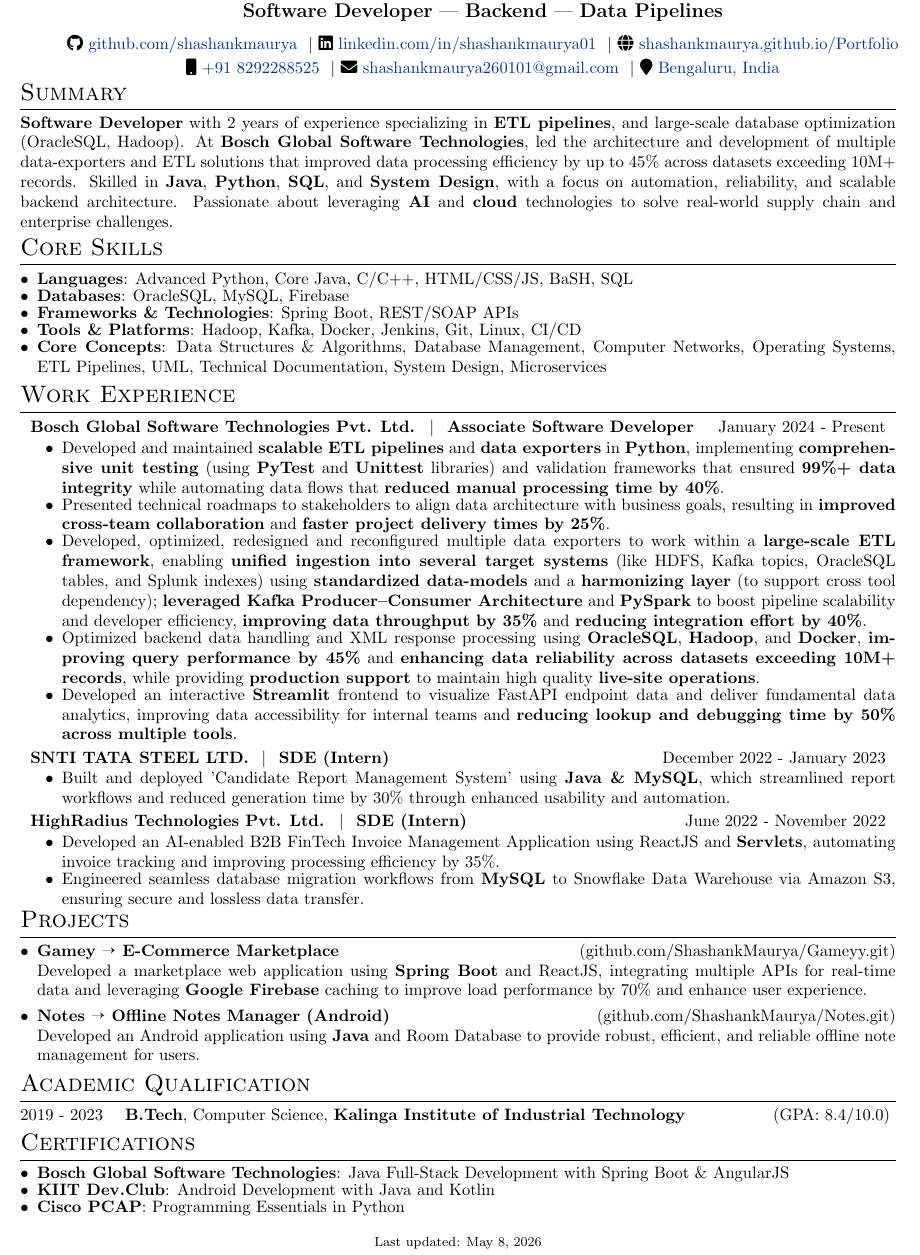
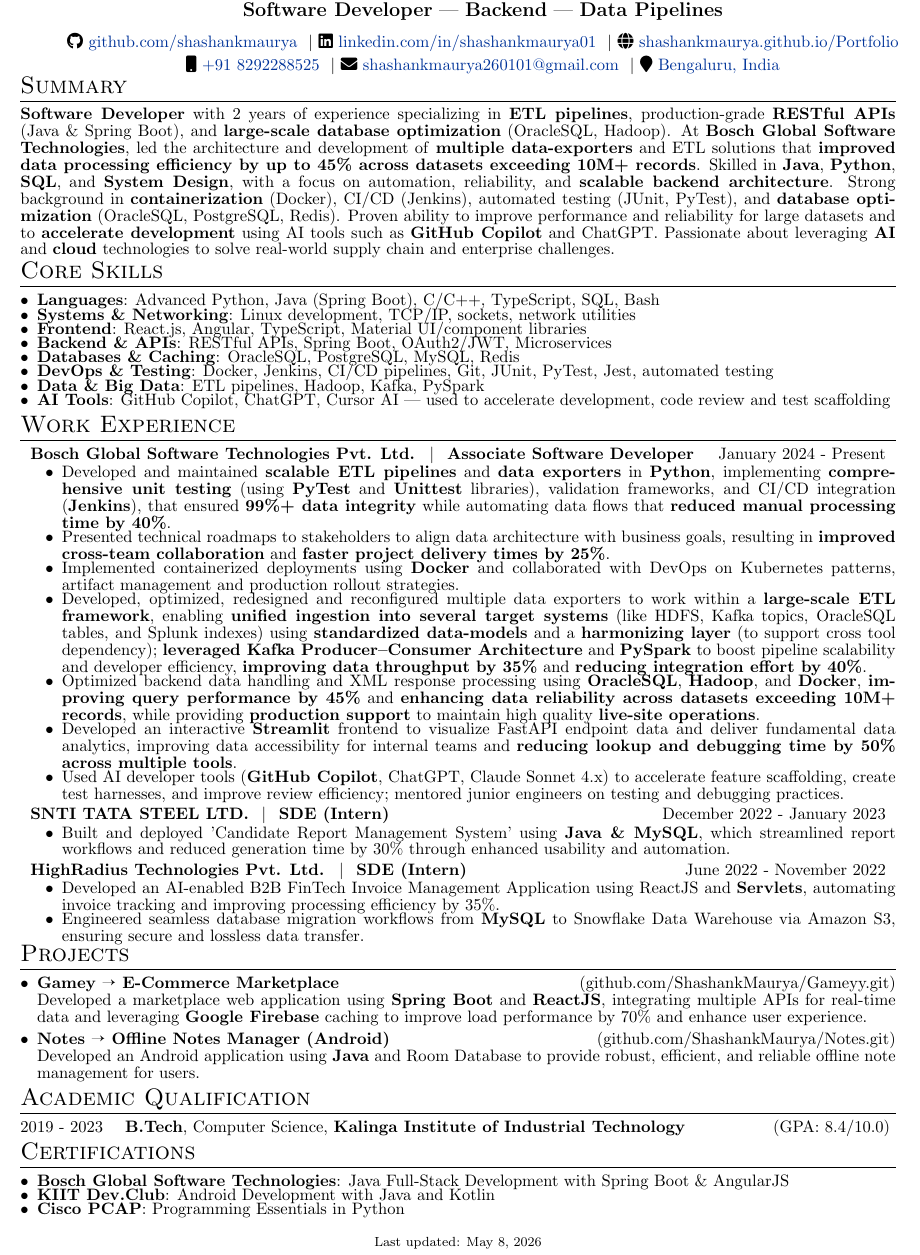
Before and after one commit to ShashankMaurya/Resume, a LaTeX document (index.tex): part of the page, cut so that both start at the same text. Compiled offline with pdfLaTeX.

Commit message:
init commit

```diff
--- a/index.tex
+++ b/index.tex
@@ -13,8 +13,8 @@
 % padding after each itemize environment
 \setlist[itemize]{after=\vspace{-5pt}}
 \usepackage{pifont}
-% \usepackage{setspace}
-% \setstretch{0.85} % for a custom line space
+\usepackage{setspace}
+\setstretch{0.85} % for a custom line space
 
 
 %other packages for formatting
@@ -96,18 +96,21 @@
 %	Summary
 %----------------------------------------------------------------------------------------
 \section{Summary}
-\noindent\textbf{Software Developer} with 2 years of experience specializing in \textbf{ETL pipelines}, and large-scale database optimization (OracleSQL, Hadoop). At \textbf{Bosch Global Software Technologies}, led the architecture and development of multiple data-exporters and ETL solutions that improved data processing efficiency by up to 45\% across datasets exceeding 10M+ records. Skilled in \textbf{Java}, \textbf{Python}, \textbf{SQL}, and \textbf{System Design}, with a focus on automation, reliability, and scalable backend architecture. Passionate about leveraging \textbf{AI} and \textbf{cloud} technologies to solve real-world supply chain and enterprise challenges.
+\noindent\textbf{Software Developer} with 2 years of experience specializing in \textbf{ETL pipelines}, production-grade \textbf{RESTful APIs} (Java \& Spring Boot), and \textbf{large-scale database optimization} (OracleSQL, Hadoop). At \textbf{Bosch Global Software Technologies}, led the architecture and development of \textbf{multiple data-exporters} and ETL solutions that \textbf{improved data processing efficiency by up to 45\% across datasets exceeding 10M+ records}. Skilled in \textbf{Java}, \textbf{Python}, \textbf{SQL}, and \textbf{System Design}, with a focus on automation, reliability, and \textbf{scalable backend architecture}. Strong background in \textbf{containerization} (Docker), CI/CD (Jenkins), automated testing (JUnit, PyTest), and \textbf{database optimization} (OracleSQL, PostgreSQL, Redis). Proven ability to improve performance and reliability for large datasets and to \textbf{accelerate development} using AI tools such as \textbf{GitHub Copilot} and ChatGPT. Passionate about leveraging \textbf{AI} and \textbf{cloud} technologies to solve real-world supply chain and enterprise challenges.
 
 %----------------------------------------------------------------------------------------
 %	SKILLS
 %----------------------------------------------------------------------------------------
 \section{Core Skills}
 \begin{itemize}[leftmargin=*, itemsep=-5pt]
-    \item \textbf{Languages}: Advanced Python, Core Java, C/C++, HTML/CSS/JS, BaSH, SQL
-    \item \textbf{Databases}: OracleSQL, MySQL, Firebase
-    \item \textbf{Frameworks \& Technologies}: Spring Boot, REST/SOAP APIs
-    \item \textbf{Tools \& Platforms}: Hadoop, Kafka, Docker, Jenkins, Git, Linux, CI/CD
-    \item \textbf{Core Concepts}: Data Structures \& Algorithms, Database Management, Computer Networks, Operating Systems, ETL Pipelines, UML, Technical Documentation, System Design, Microservices
+    \item \textbf{Languages}: Advanced Python, Java (Spring Boot), C/C++, TypeScript, SQL, Bash
+    \item \textbf{Systems \& Networking}: Linux development, TCP/IP, sockets, network utilities
+    \item \textbf{Frontend}: React.js, Angular, TypeScript, Material UI/component libraries
+    \item \textbf{Backend \& APIs}: RESTful APIs, Spring Boot, OAuth2/JWT, Microservices
+    \item \textbf{Databases \& Caching}: OracleSQL, PostgreSQL, MySQL, Redis
+    \item \textbf{DevOps \& Testing}: Docker, Jenkins, CI/CD pipelines, Git, JUnit, PyTest, Jest, automated testing
+    \item \textbf{Data \& Big Data}: ETL pipelines, Hadoop, Kafka, PySpark
+    \item \textbf{AI Tools}: GitHub Copilot, ChatGPT, Cursor AI — used to accelerate development, code review and test scaffolding
 \end{itemize}
 
 %----------------------------------------------------------------------------------------
@@ -117,12 +120,14 @@
 
 \begin{jobshort}{Bosch Global Software Technologies Pvt. Ltd. \ $|$ \ \href{https://drive.google.com/file/d/1hNmzpBB9Um7AT7RnKK6kc4xhsKgf8IDf/view?usp=sharing}{Associate Software Developer}}{January 2024 - Present}
     \begin{itemize}[itemsep=-5pt]
-        \item Developed and maintained \textbf{scalable ETL pipelines} and \textbf{data exporters} in \textbf{Python}, implementing \textbf{comprehensive unit testing} (using \textbf{PyTest} and \textbf{Unittest} libraries) and validation frameworks that ensured \textbf{99\%+ data integrity} while automating data flows that \textbf{reduced manual processing time by 40\%}.
+        \item Developed and maintained \textbf{scalable ETL pipelines} and \textbf{data exporters} in \textbf{Python}, implementing \textbf{comprehensive unit testing} (using \textbf{PyTest} and \textbf{Unittest} libraries), validation frameworks, and CI/CD integration (\textbf{Jenkins}), that ensured \textbf{99\%+ data integrity} while automating data flows that \textbf{reduced manual processing time by 40\%}.
         \item Presented technical roadmaps to stakeholders to align data architecture with business goals, resulting in \textbf{improved cross-team collaboration} and \textbf{faster project delivery times by 25\%}.
+        \item Implemented containerized deployments using \textbf{Docker} and collaborated with DevOps on Kubernetes patterns, artifact management and production rollout strategies.
         \item Developed, optimized, redesigned and reconfigured multiple data exporters to work within a \textbf{large-scale ETL framework}, enabling \textbf{unified ingestion into several target systems} (like HDFS, Kafka topics, OracleSQL tables, and Splunk indexes) using \textbf{standardized data-models} and a \textbf{harmonizing layer} (to support cross tool dependency); \textbf{leveraged Kafka Producer–Consumer Architecture} and \textbf{PySpark} to boost pipeline scalability and developer efficiency, \textbf{improving data throughput by 35\%} and \textbf{reducing integration effort by 40\%}.
         \item Optimized backend data handling and XML response processing using \textbf{OracleSQL}, \textbf{Hadoop}, and \textbf{Docker}, \textbf{improving query performance by 45\%} and \textbf{enhancing data reliability across datasets exceeding 10M+ records}, while providing \textbf{production support} to maintain high quality \textbf{live-site operations}.
               % \item Delivered end-to-end data solutions for internal teams and clients, enabling faster analytics, improved reporting accuracy, and high system uptime.
         \item Developed an interactive \textbf{Streamlit} frontend to visualize FastAPI endpoint data and deliver fundamental data analytics, improving data accessibility for internal teams and \textbf{reducing lookup and debugging time by 50\% across multiple tools}.
+        \item Used AI developer tools (\textbf{GitHub Copilot}, ChatGPT, Claude Sonnet 4.x) to accelerate feature scaffolding, create test harnesses, and improve review efficiency; mentored junior engineers on testing and debugging practices.
     \end{itemize}
 \end{jobshort}
 
@@ -146,7 +151,7 @@
 \section{Projects}
 \begin{itemize}[leftmargin=*, itemsep=0pt]
     \item \textbf{Gamey \ding{213} E-Commerce Marketplace} \hfill \href{https://github.com/ShashankMaurya/Gameyy.git}{(github.com/ShashankMaurya/Gameyy.git)}                                                                                                         \\
-          Developed a marketplace web application using \textbf{Spring Boot} and ReactJS, integrating multiple APIs for real-time data and leveraging \textbf{Google Firebase} caching to improve load performance by 70\% and enhance user experience.
+          Developed a marketplace web application using \textbf{Spring Boot} and \textbf{ReactJS}, integrating multiple APIs for real-time data and leveraging \textbf{Google Firebase} caching to improve load performance by 70\% and enhance user experience.
 
     \item \textbf{Notes \ding{213} Offline Notes Manager (Android)} \hfill \href{https://github.com/ShashankMaurya/Notes.git}{(github.com/ShashankMaurya/Notes.git)}                                                                                                   \\
           Developed an Android application using \textbf{Java} and Room Database to provide robust, efficient, and reliable offline note management for users.
```
